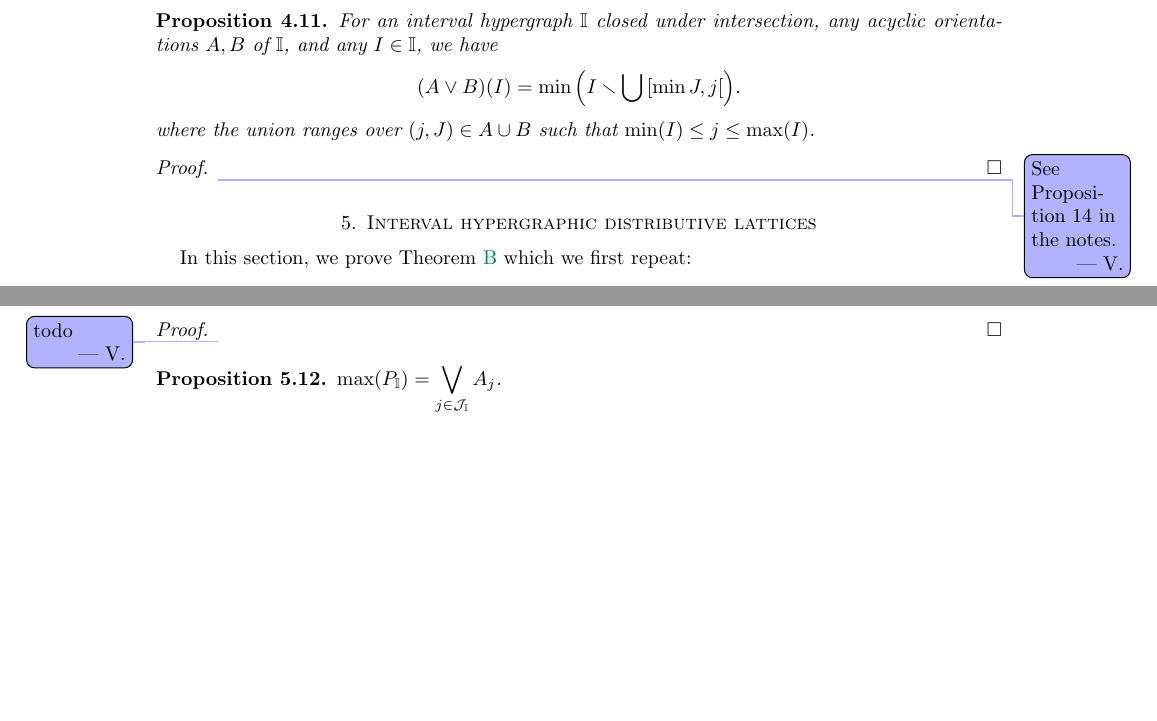
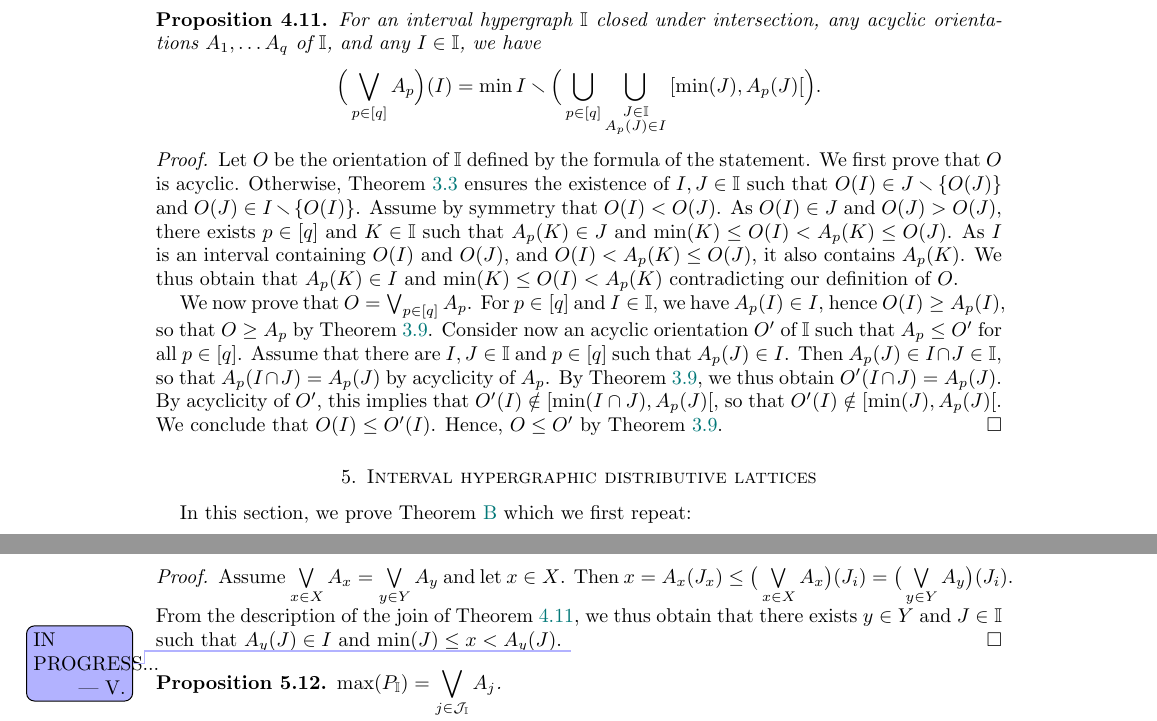
Before and after one commit to nantelbergeron/IntervalHypregraphicalPolytopes, a LaTeX paper (IH_lattices.tex): two parts of pages 9 and 10 of 12 before the commit and two parts of pages 9 and 11 of 12 after it, joined at a grey line, cut so that both start at the same text, the shorter picture padded with empty space. Compiled offline with pdfLaTeX.

Commit message:
two more proofs

```diff
--- a/IH_lattices.tex
+++ b/IH_lattices.tex
@@ -1060,16 +1060,31 @@ Note that the lattice maps where described by N.~Reading in~\cite{Reading-lattic
 
 \begin{proposition}
 \label{prop:joinLattice}
-For an interval hypergraph~$\II$ closed under intersection, any acyclic orientations~$A,B$ of~$\II$, and any~${I \in \II}$, we have
+For an interval hypergraph~$\II$ closed under intersection, any acyclic orientations~$A_1, \dots A_q$ of~$\II$, and any~${I \in \II}$, we have
 \[
 %S(I, A \join B) = \min \Big( I \ssm \bigcup_{\substack{(j,J) \in A \cup B \\ \min(I) \le j \le \max(I)}} {[\min J, j[} \Big).
-( A \join B)(I) = \min \Big( I \ssm \bigcup {[\min J, j[} \Big).
+\Big( \bigJoin_{p \in [q]} A_p \Big)(I) = \min I \ssm \Big( \bigcup_{p \in [q]} \bigcup_{\substack{J \in \II \\ A_p(J) \in I}} {[\min(J), A_p(J)[} \Big).
 \]
-where the union ranges over~$(j,J) \in A \cup B$ such that~$\min(I) \le j \le \max(I)$.
 \end{proposition}
 
 \begin{proof}
-\vincent{See Proposition 14 in the notes.}
+Let~$O$ be the orientation of~$\II$ defined by the formula of the statement.
+We first prove that~$O$ is acyclic.
+Otherwise, \cref{prop:acyclicI} ensures the existence of~$I,J \in \II$ such that~$O(I) \in J \ssm \{O(J)\}$ and~$O(J) \in I \ssm \{O(I)\}$.
+Assume by symmetry that~$O(I) < O(J)$.
+As~$O(I) \in J$ and~$O(J) > O(J)$, there exists~$p \in [q]$ and~$K \in \II$ such that~$A_p(K) \in J$ and~$\min(K) \le O(I) < A_p(K) \le O(J)$.
+As~$I$ is an interval containing~$O(I)$ and~$O(J)$, and~$O(I) < A_p(K) \le O(J)$, it also contains~$A_p(K)$.
+We thus obtain that~$A_p(K) \in I$ and~$\min(K) \le O(I) < A_p(K)$ contradicting our definition of~$O$.
+
+We now prove that~$O = \bigJoin_{p \in [q]} A_p$.
+For~$p \in [q]$ and~$I \in \II$, we have~$A_p(I) \in I$, hence~${O(I) \ge A_p(I)}$, so that~$O \ge A_p$ by \cref{prop:sourceOrderI}.
+Consider now an acyclic orientation~$O'$ of~$\II$ such that~$A_p \le O'$ for all~$p \in [q]$.
+Assume that there are~$I, J \in \II$ and~$p \in [q]$ such that~$A_p(J) \in I$.
+Then~$A_p(J) \in I \cap J \in \II$, so that~$A_p(I \cap J) = A_p(J)$ by acyclicity of~$A_p$.
+By \cref{prop:sourceOrderI}, we thus obtain~$O'(I \cap J) = A_p(J)$.
+By acyclicity of~$O'$, this implies that~$O'(I) \notin {[\min(I \cap J), A_p(J)[}$, so that~$O'(I) \notin [\min(J), A_p(J)[$.
+We conclude that~$O(I) \le O'(I)$.
+Hence, $O \le O'$ by \cref{prop:sourceOrderI}.
 \end{proof}
 
 %%%%%%%%%%%%%%%%%%%%%%%%%%%%%%%%%%%%%%
@@ -1199,7 +1214,10 @@ For any two lower sets~$X$ and~$Y$ of~$(\cJ_\II, \preccurlyeq)$, if~$\bigJoin\li
 \end{proposition}
 
 \begin{proof}
-\vincent{todo}
+Assume~$\bigJoin\limits_{x \in X} A_x = \bigJoin\limits_{y \in Y} A_y$ and let~$x \in X$.
+Then $x = A_x(J_x) \le \big( \bigJoin\limits_{x \in X} A_x \big)(J_i) = \big( \bigJoin\limits_{y \in Y} A_y \big)(J_i)$.
+From the description of the join of \cref{prop:joinLattice}, we thus obtain that there exists~$y \in Y$ and~$J \in \II$ such that~$A_y(J) \in I$ and~$\min(J) \le x < A_y(J)$.
+\vincent{IN PROGRESS...}
 \end{proof}
 
 \begin{proposition}
```
